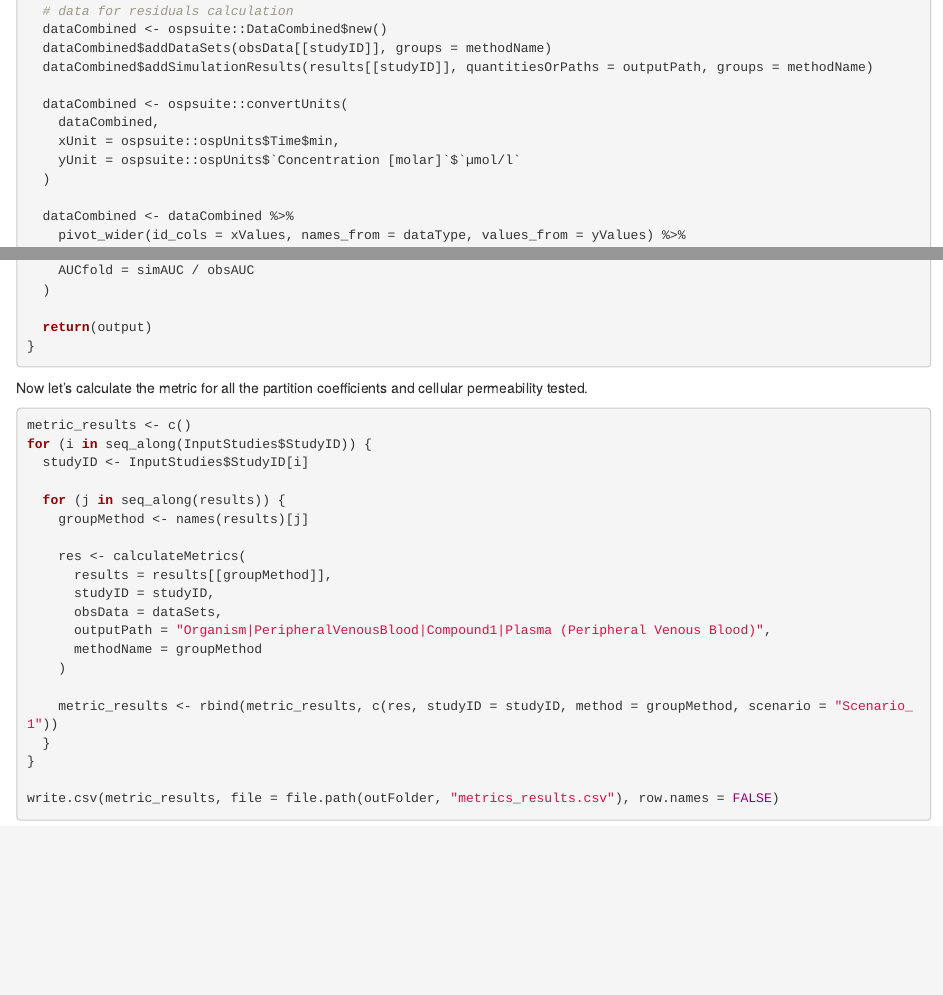
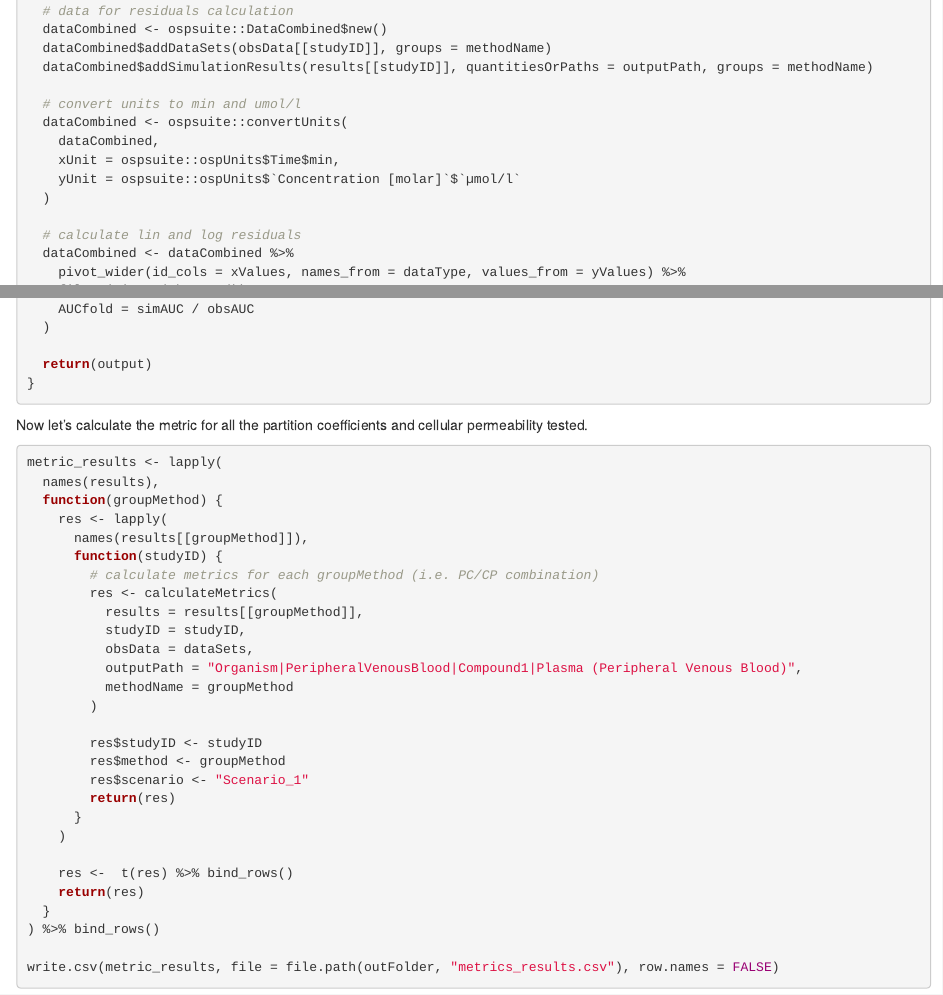
Before and after one commit to esqLABS/ESQhtpbpk, an R Markdown document (vignettes/articles/Example-with-anti-TB-drugs.Rmd): the page in a window 1100 px wide, from 6040 px down, and a second part further down, joined at a grey line. Rendered offline with R 4.5, knitr and Pandoc, with nearby package versions; some code elsewhere in the file could not run offline.

Commit message:
update article

````diff
--- a/vignettes/articles/Example-with-anti-TB-drugs.Rmd
+++ b/vignettes/articles/Example-with-anti-TB-drugs.Rmd
@@ -359,12 +359,14 @@ calculateMetrics <- function(results, obsData, studyID, outputPath, methodName)
   dataCombined$addDataSets(obsData[[studyID]], groups = methodName)
   dataCombined$addSimulationResults(results[[studyID]], quantitiesOrPaths = outputPath, groups = methodName)
 
+  # convert units to min and umol/l
   dataCombined <- ospsuite::convertUnits(
     dataCombined,
     xUnit = ospsuite::ospUnits$Time$min,
     yUnit = ospsuite::ospUnits$`Concentration [molar]`$`µmol/l`
   )
 
+  # calculate lin and log residuals
   dataCombined <- dataCombined %>%
     pivot_wider(id_cols = xValues, names_from = dataType, values_from = yValues) %>%
     filter(!is.na(observed)) %>%
@@ -436,24 +438,32 @@ calculateMetrics <- function(results, obsData, studyID, outputPath, methodName)
 Now let's calculate the metric for all the partition coefficients and cellular permeability tested.
 
 ```{r, eval = FALSE}
-metric_results <- c()
-for (i in seq_along(InputStudies$StudyID)) {
-  studyID <- InputStudies$StudyID[i]
+metric_results <- lapply(
+  names(results),
+  function(groupMethod) {
+    res <- lapply(
+      names(results[[groupMethod]]),
+      function(studyID) {
+        # calculate metrics for each groupMethod (i.e. PC/CP combination)
+        res <- calculateMetrics(
+          results = results[[groupMethod]],
+          studyID = studyID,
+          obsData = dataSets,
+          outputPath = "Organism|PeripheralVenousBlood|Compound1|Plasma (Peripheral Venous Blood)",
+          methodName = groupMethod
+        )
 
-  for (j in seq_along(results)) {
-    groupMethod <- names(results)[j]
-
-    res <- calculateMetrics(
-      results = results[[groupMethod]],
-      studyID = studyID,
-      obsData = dataSets,
-      outputPath = "Organism|PeripheralVenousBlood|Compound1|Plasma (Peripheral Venous Blood)",
-      methodName = groupMethod
+        res$studyID <- studyID
+        res$method <- groupMethod
+        res$scenario <- "Scenario_1"
+        return(res)
+      }
     )
 
-    metric_results <- rbind(metric_results, c(res, studyID = studyID, method = groupMethod, scenario = "Scenario_1"))
+    res <-  t(res) %>% bind_rows()
+    return(res)
   }
-}
+) %>% bind_rows()
 
 write.csv(metric_results, file = file.path(outFolder, "metrics_results.csv"), row.names = FALSE)
 ```
````
Also changed, not shown: vignettes/articles/Example-with-anti-TB-drugs.Rmd (2 more changed lines).
